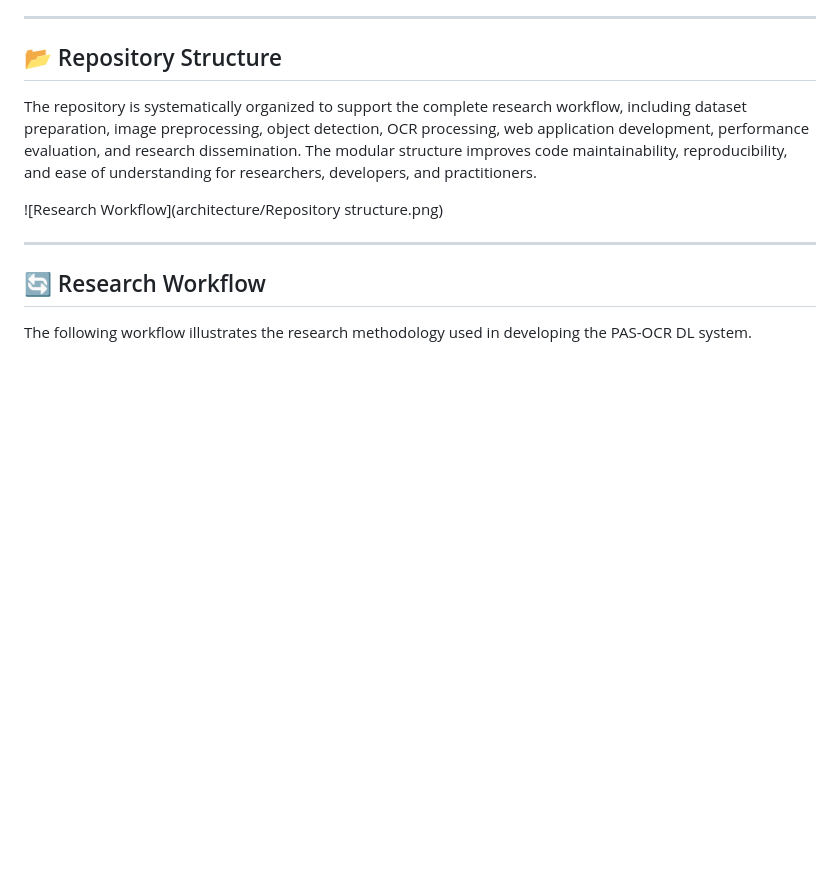
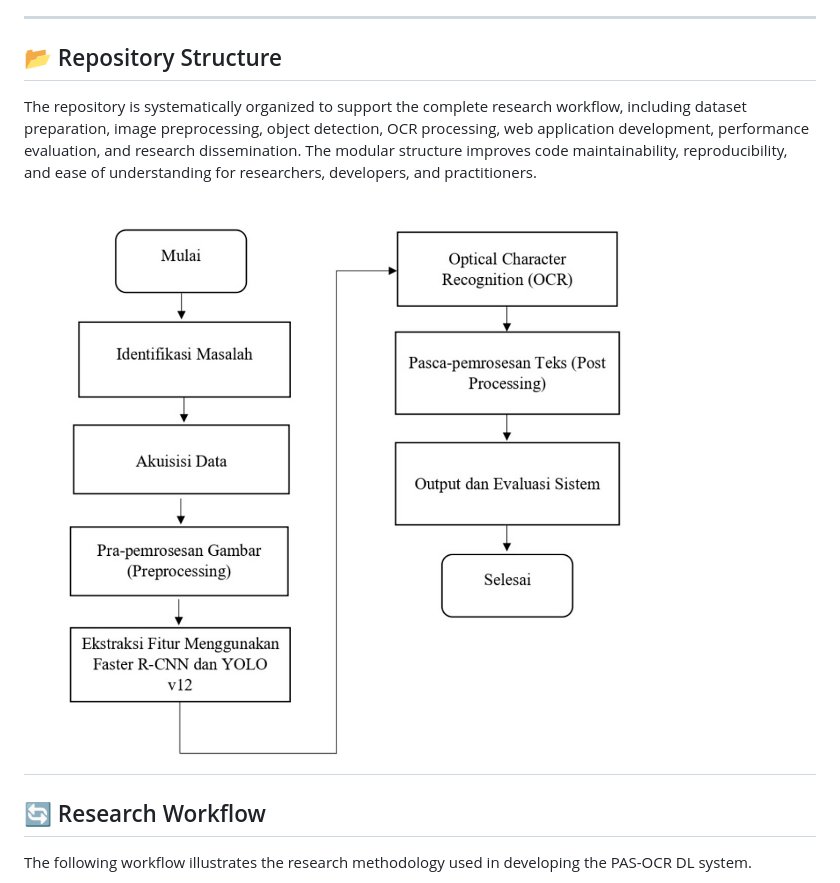
Before and after one commit to MasniariSamosir/passport-ocr-yolov12-frcnn, a Markdown page: README.md, the part around the change. Drawn GitHub-style; blank space fills up the shorter version.

```diff
--- a/README.md
+++ b/README.md
@@ -62,8 +62,7 @@ Jurnal Teknologi Informatika dan Komputer MH. Thamrin.
 
 The repository is systematically organized to support the complete research workflow, including dataset preparation, image preprocessing, object detection, OCR processing, web application development, performance evaluation, and research dissemination. The modular structure improves code maintainability, reproducibility, and ease of understanding for researchers, developers, and practitioners.
 
-![Research Workflow](architecture/Repository structure.png)
-
+![Research Workflow](architecture/research_flow.png)
 ---
 
 ## 🔄 Research Workflow
```
